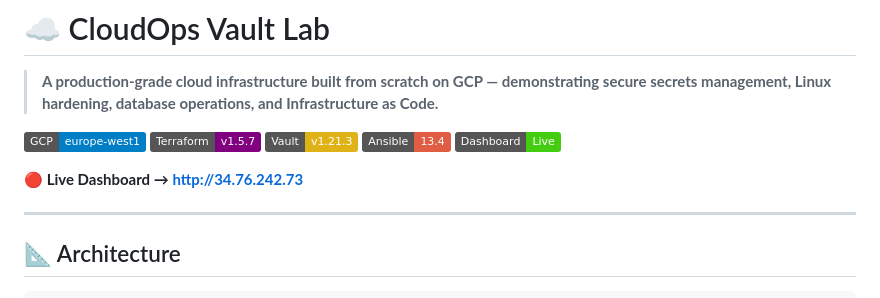
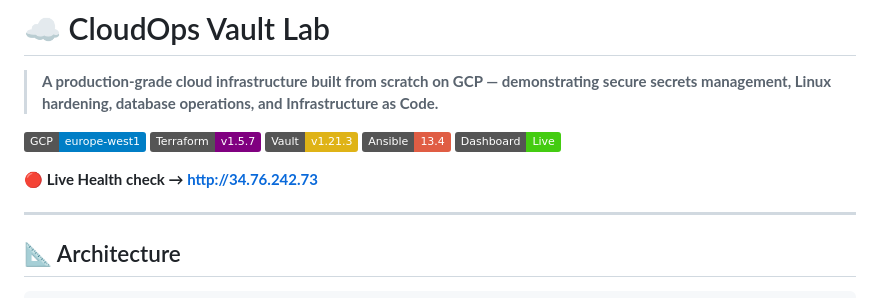
Before and after one commit to Khalil-secure/cloudops-vault-lab, a Markdown page: README.md, the part around the change. Rendered like a GitHub page; badges without logos.

Commit message:
Update live dashboard link to health check

```diff
--- a/README.md
+++ b/README.md
@@ -8,7 +8,7 @@
 [![Config](https://img.shields.io/badge/Ansible-13.4-red?logo=ansible)](https://ansible.com)
 [![Live](https://img.shields.io/badge/Dashboard-Live-brightgreen)](http://34.76.242.73)
 
-**🔴 Live Dashboard → [http://34.76.242.73](http://34.76.242.73)**
+**🔴 Live Health check → [http://34.76.242.73](http://34.76.242.73)**
 
 ---
 
```
